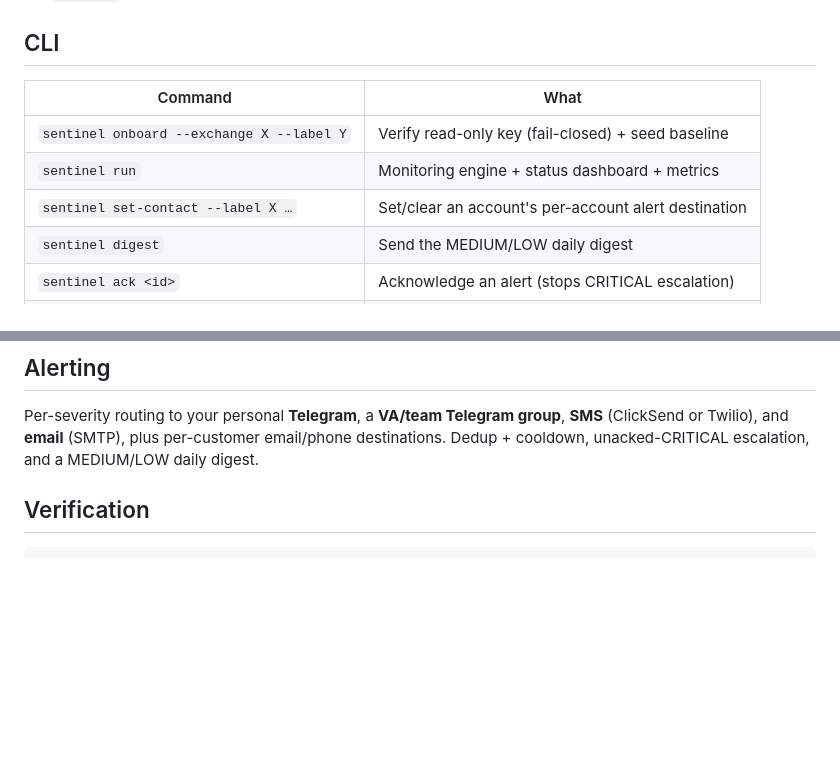
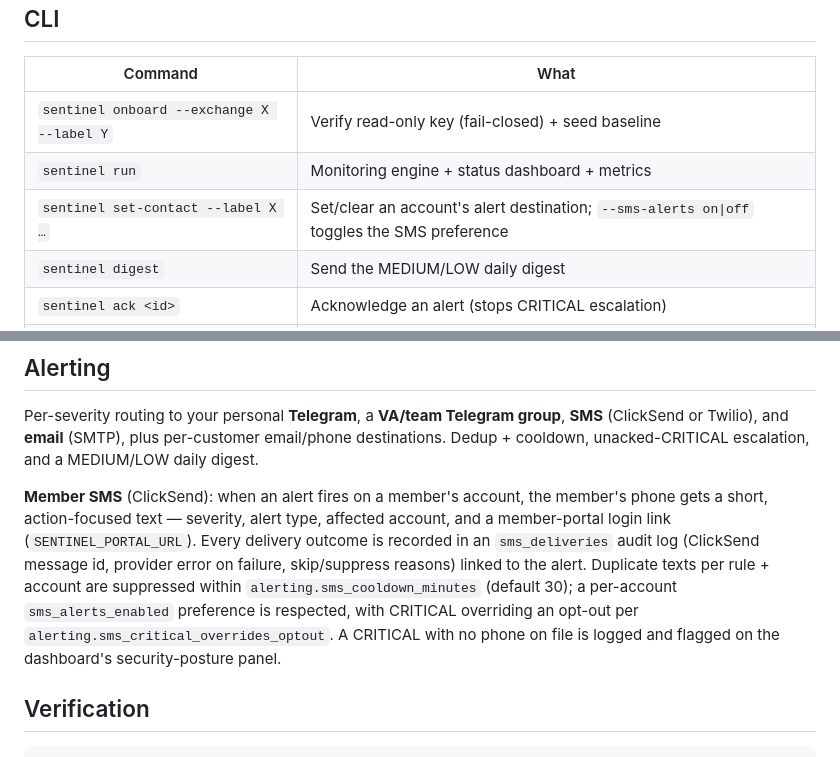
Before and after one commit to erwingarcia1/Minas-AI-Guardian-Bitget-Read-only, a Markdown page: README.md, 2 parts joined by grey strips. Drawn GitHub-style; blank space fills up the shorter version.

Commit message:
Document member SMS alerts in README and CHANGELOG
Co-Authored-By: Claude Fable 5 <noreply@anthropic.com>

```diff
--- a/README.md
+++ b/README.md
@@ -44,7 +44,7 @@ Production deployment (Docker on AWS): see [docs/deployment.md](docs/deployment.
 |---|---|
 | `sentinel onboard --exchange X --label Y` | Verify read-only key (fail-closed) + seed baseline |
 | `sentinel run` | Monitoring engine + status dashboard + metrics |
-| `sentinel set-contact --label X …` | Set/clear an account's per-account alert destination |
+| `sentinel set-contact --label X …` | Set/clear an account's alert destination; `--sms-alerts on\|off` toggles the SMS preference |
 | `sentinel digest` | Send the MEDIUM/LOW daily digest |
 | `sentinel ack <id>` | Acknowledge an alert (stops CRITICAL escalation) |
 | `sentinel triage --label X` | AI incident narrative (optional; additive only) |
@@ -94,6 +94,17 @@ Per-severity routing to your personal **Telegram**, a **VA/team Telegram
 group**, **SMS** (ClickSend or Twilio), and **email** (SMTP), plus
 per-customer email/phone destinations. Dedup + cooldown, unacked-CRITICAL
 escalation, and a MEDIUM/LOW daily digest.
+
+**Member SMS** (ClickSend): when an alert fires on a member's account, the
+member's phone gets a short, action-focused text — severity, alert type,
+affected account, and a member-portal login link (`SENTINEL_PORTAL_URL`).
+Every delivery outcome is recorded in an `sms_deliveries` audit log (ClickSend
+message id, provider error on failure, skip/suppress reasons) linked to the
+alert. Duplicate texts per rule + account are suppressed within
+`alerting.sms_cooldown_minutes` (default 30); a per-account `sms_alerts_enabled`
+preference is respected, with CRITICAL overriding an opt-out per
+`alerting.sms_critical_overrides_optout`. A CRITICAL with no phone on file is
+logged and flagged on the dashboard's security-posture panel.
 
 ## Verification
 
```
Also changed, not shown: CHANGELOG.md (+17 -0 lines).
